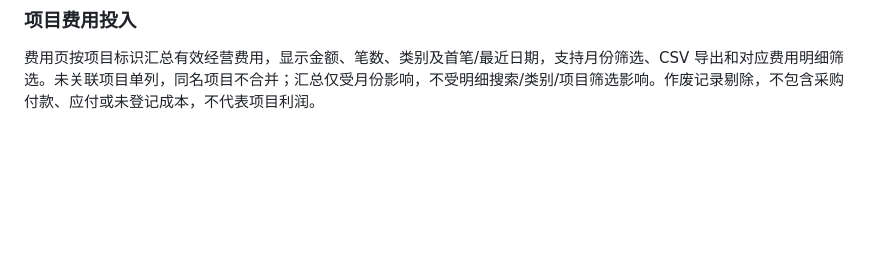
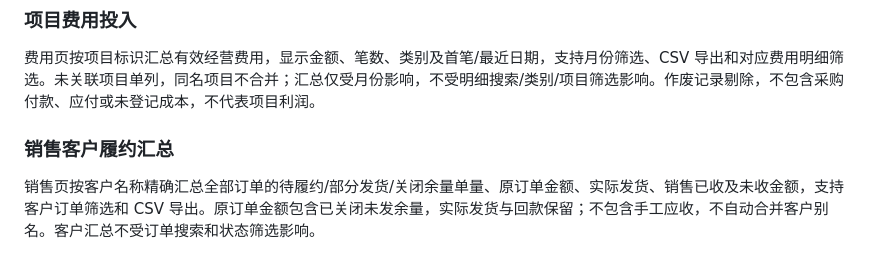
Before and after one commit to Zzianaaa/datalens, a Markdown page: README.md, the part around the change. Drawn GitHub-style; blank space fills up the shorter version.

Commit message:
Summarize sales customer fulfillment and outstanding balances: README.md

```diff
--- a/README.md
+++ b/README.md
@@ -223,3 +223,7 @@ pnpm test
 ### 项目费用投入
 
 费用页按项目标识汇总有效经营费用，显示金额、笔数、类别及首笔/最近日期，支持月份筛选、CSV 导出和对应费用明细筛选。未关联项目单列，同名项目不合并；汇总仅受月份影响，不受明细搜索/类别/项目筛选影响。作废记录剔除，不包含采购付款、应付或未登记成本，不代表项目利润。
+
+### 销售客户履约汇总
+
+销售页按客户名称精确汇总全部订单的待履约/部分发货/关闭余量单量、原订单金额、实际发货、销售已收及未收金额，支持客户订单筛选和 CSV 导出。原订单金额包含已关闭未发余量，实际发货与回款保留；不包含手工应收，不自动合并客户别名。客户汇总不受订单搜索和状态筛选影响。
```
